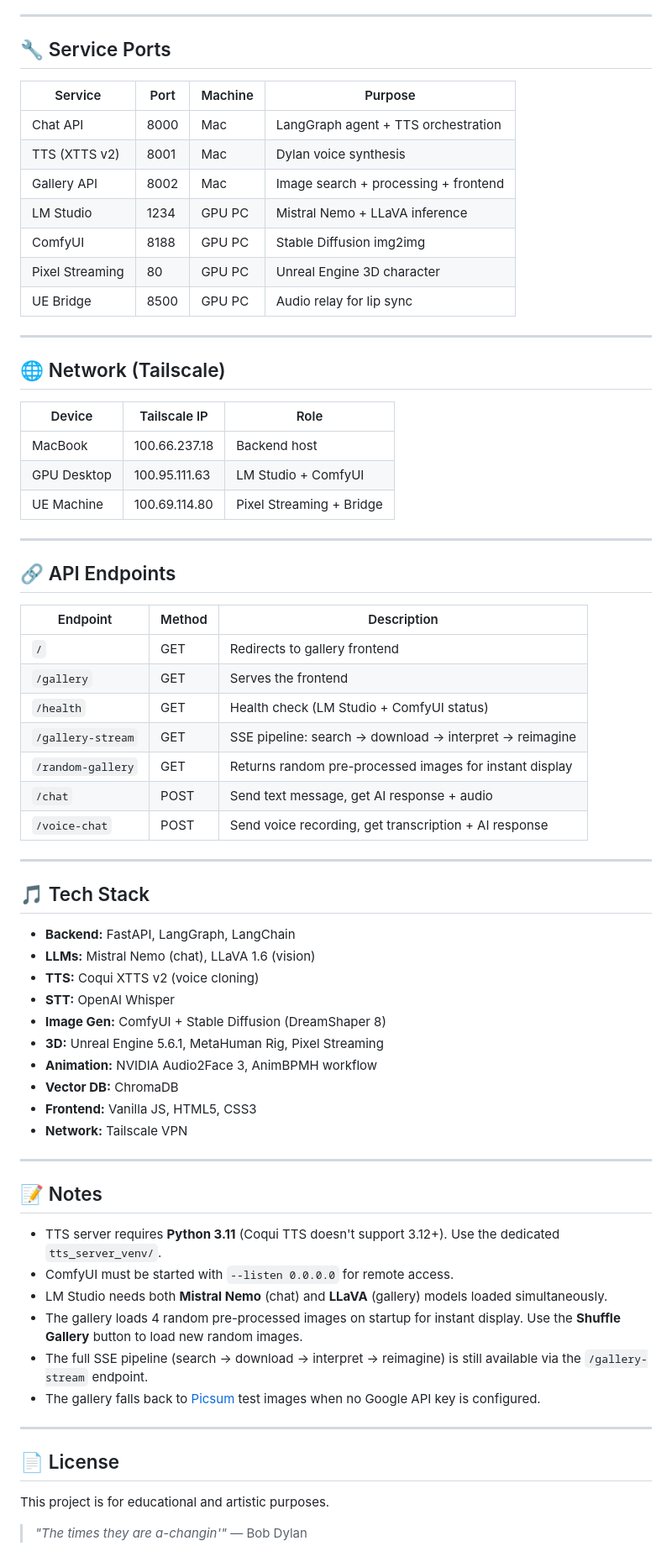
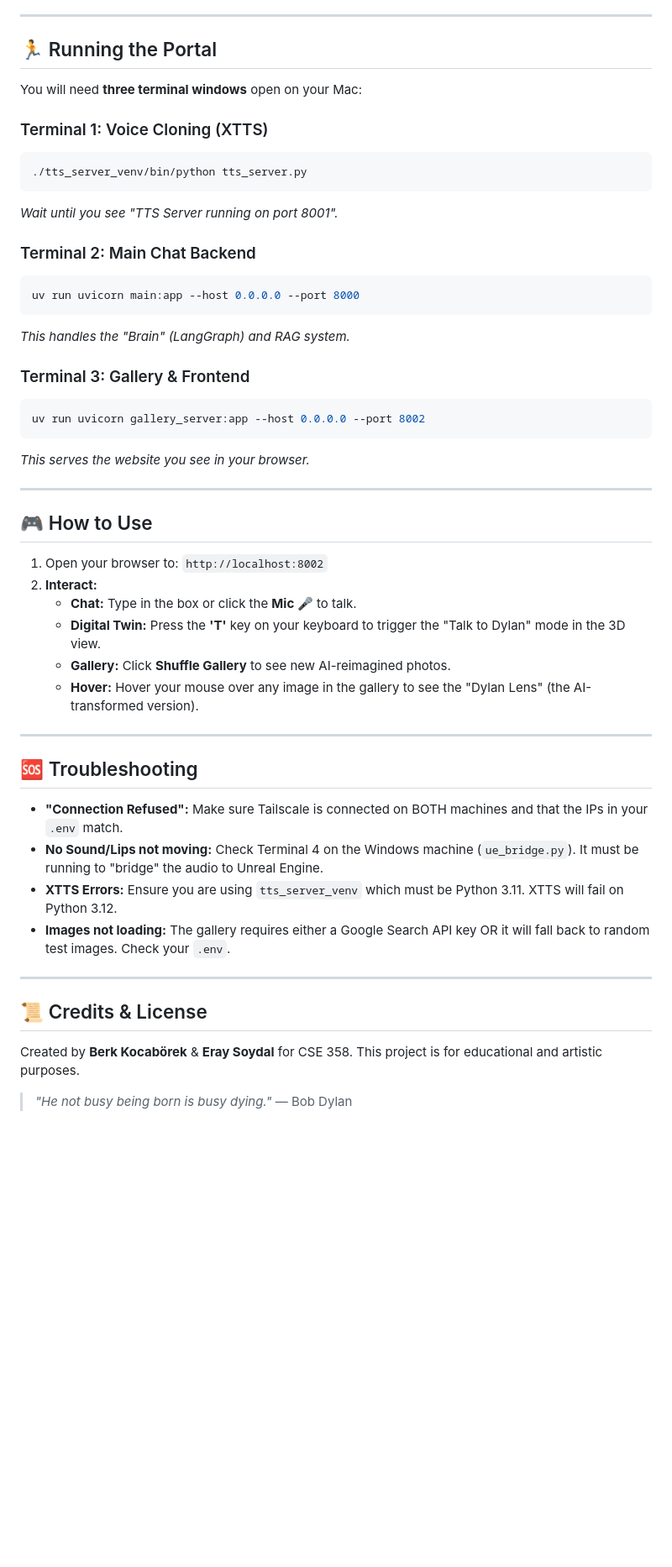
Before and after one commit to littleborek/bob-dylan-digital-museum, a Markdown page: README.md, the part around one of its changes. Shown at 84% size. Drawn GitHub-style; blank space fills up the shorter version.

Commit message:
Update README with detailed English instructions

````diff
--- a/README.md
+++ b/README.md
@@ -161,72 +99,52 @@ http://<YOUR_TAILSCALE_IP>:8002
 
 ---
 
-## 🔧 Service Ports
+## 🏃 Running the Portal
 
-| Service | Port | Machine | Purpose |
-|---------|------|---------|---------|
-| Chat API | 8000 | Mac | LangGraph agent + TTS orchestration |
-| TTS (XTTS v2) | 8001 | Mac | Dylan voice synthesis |
-| Gallery API | 8002 | Mac | Image search + processing + frontend |
-| LM Studio | 1234 | GPU PC | Mistral Nemo + LLaVA inference |
-| ComfyUI | 8188 | GPU PC | Stable Diffusion img2img |
-| Pixel Streaming | 80 | GPU PC | Unreal Engine 3D character |
-| UE Bridge | 8500 | GPU PC | Audio relay for lip sync |
+You will need **three terminal windows** open on your Mac:
+
+### Terminal 1: Voice Cloning (XTTS)
+```bash
+./tts_server_venv/bin/python tts_server.py
+```
+*Wait until you see "TTS Server running on port 8001".*
+
+### Terminal 2: Main Chat Backend
+```bash
+uv run uvicorn main:app --host 0.0.0.0 --port 8000
+```
+*This handles the "Brain" (LangGraph) and RAG system.*
+
+### Terminal 3: Gallery & Frontend
+```bash
+uv run uvicorn gallery_server:app --host 0.0.0.0 --port 8002
+```
+*This serves the website you see in your browser.*
 
 ---
 
-## 🌐 Network (Tailscale)
+## 🎮 How to Use
 
-| Device | Tailscale IP | Role |
-|--------|-------------|------|
-| MacBook | 100.66.237.18 | Backend host |
-| GPU Desktop | 100.95.111.63 | LM Studio + ComfyUI |
-| UE Machine | 100.69.114.80 | Pixel Streaming + Bridge |
+1.  Open your browser to: `http://localhost:8002`
+2.  **Interact:**
+    *   **Chat:** Type in the box or click the **Mic 🎤** to talk.
+    *   **Digital Twin:** Press the **'T'** key on your keyboard to trigger the "Talk to Dylan" mode in the 3D view.
+    *   **Gallery:** Click **Shuffle Gallery** to see new AI-reimagined photos.
+    *   **Hover:** Hover your mouse over any image in the gallery to see the "Dylan Lens" (the AI-transformed version).
 
 ---
 
-## 🔗 API Endpoints
+## 🆘 Troubleshooting
 
-| Endpoint | Method | Description |
-|----------|--------|-------------|
-| `/` | GET | Redirects to gallery frontend |
-| `/gallery` | GET | Serves the frontend |
-| `/health` | GET | Health check (LM Studio + ComfyUI status) |
-| `/gallery-stream` | GET | SSE pipeline: search → download → interpret → reimagine |
-| `/random-gallery` | GET | Returns random pre-processed images for instant display |
-| `/chat` | POST | Send text message, get AI response + audio |
-| `/voice-chat` | POST | Send voice recording, get transcription + AI response |
+*   **"Connection Refused":** Make sure Tailscale is connected on BOTH machines and that the IPs in your `.env` match.
+*   **No Sound/Lips not moving:** Check Terminal 4 on the Windows machine (`ue_bridge.py`). It must be running to "bridge" the audio to Unreal Engine.
+*   **XTTS Errors:** Ensure you are using `tts_server_venv` which must be Python 3.11. XTTS will fail on Python 3.12.
+*   **Images not loading:** The gallery requires either a Google Search API key OR it will fall back to random test images. Check your `.env`.
 
 ---
 
-## 🎵 Tech Stack
-
-- **Backend:** FastAPI, LangGraph, LangChain
-- **LLMs:** Mistral Nemo (chat), LLaVA 1.6 (vision)
-- **TTS:** Coqui XTTS v2 (voice cloning)
-- **STT:** OpenAI Whisper
-- **Image Gen:** ComfyUI + Stable Diffusion (DreamShaper 8)
-- **3D:** Unreal Engine 5.6.1, MetaHuman Rig, Pixel Streaming
-- **Animation:** NVIDIA Audio2Face 3, AnimBPMH workflow
-- **Vector DB:** ChromaDB
-- **Frontend:** Vanilla JS, HTML5, CSS3
-- **Network:** Tailscale VPN
-
----
-
-## 📝 Notes
-
-- TTS server requires **Python 3.11** (Coqui TTS doesn't support 3.12+). Use the dedicated `tts_server_venv/`.
-- ComfyUI must be started with `--listen 0.0.0.0` for remote access.
-- LM Studio needs both **Mistral Nemo** (chat) and **LLaVA** (gallery) models loaded simultaneously.
-- The gallery loads 4 random pre-processed images on startup for instant display. Use the **Shuffle Gallery** button to load new random images.
-- The full SSE pipeline (search → download → interpret → reimagine) is still available via the `/gallery-stream` endpoint.
-- The gallery falls back to [Picsum](https://picsum.photos) test images when no Google API key is configured.
-
----
-
-## 📄 License
-
+## 📜 Credits & License
+Created by **Berk Kocabörek** & **Eray Soydal** for CSE 358.
 This project is for educational and artistic purposes.
 
-> *"The times they are a-changin'"* — Bob Dylan
+> *"He not busy being born is busy dying."* — Bob Dylan
````
Also changed, not shown: other parts of README.md (+66 -128 lines).
